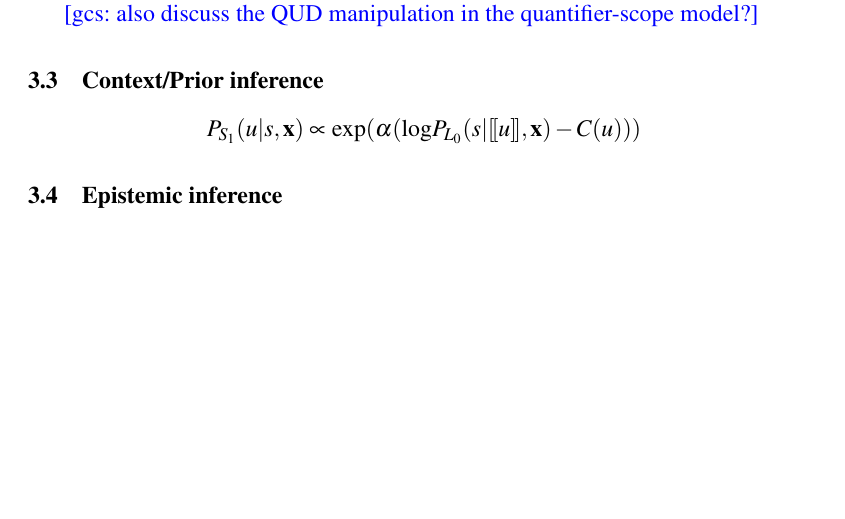
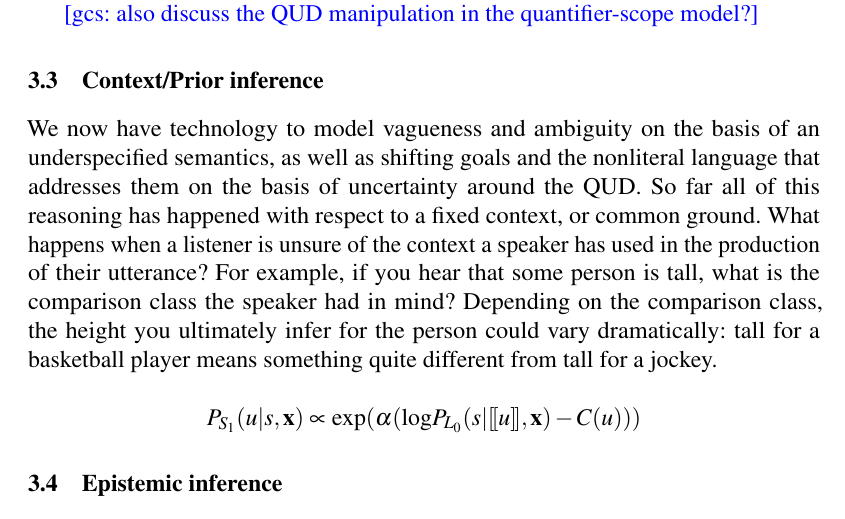
Before and after one commit to gscontras/probLang, a LaTeX document (writing/problang-overview.tex): part of page 13 of 15, cut so that both start at the same text, the shorter picture padded with empty space. Compiled offline with pdfLaTeX; a LaTeX package or settings file that is missing is left out.

Commit message:
started context inference section

```diff
--- a/writing/problang-overview.tex
+++ b/writing/problang-overview.tex
@@ -295,6 +295,8 @@ We have identified how non-literal utterances can be useful to a speaker, but we
 
 \subsection{Context/Prior inference}
 
+We now have technology to model vagueness and ambiguity on the basis of an underspecified semantics, as well as shifting goals and the nonliteral language that addresses them on the basis of uncertainty around the QUD. So far all of this reasoning has happened with respect to a fixed context, or common ground. What happens when a listener is unsure of the context a speaker has used in the production of their utterance? For example, if you hear that some person is tall, what is the comparison class the speaker had in mind? Depending on the comparison class, the height you ultimately infer for the person  could vary dramatically: tall for a basketball player means something quite different from tall for a jockey.
+
 $$P_{S_1}(u|s, \textbf{x}) \propto \textrm{exp}(\alpha (\textrm{log}P_{L_0}(s|\sem{u}, \textbf{x}) - C(u)))$$
 
 \subsection{Epistemic inference}
```
